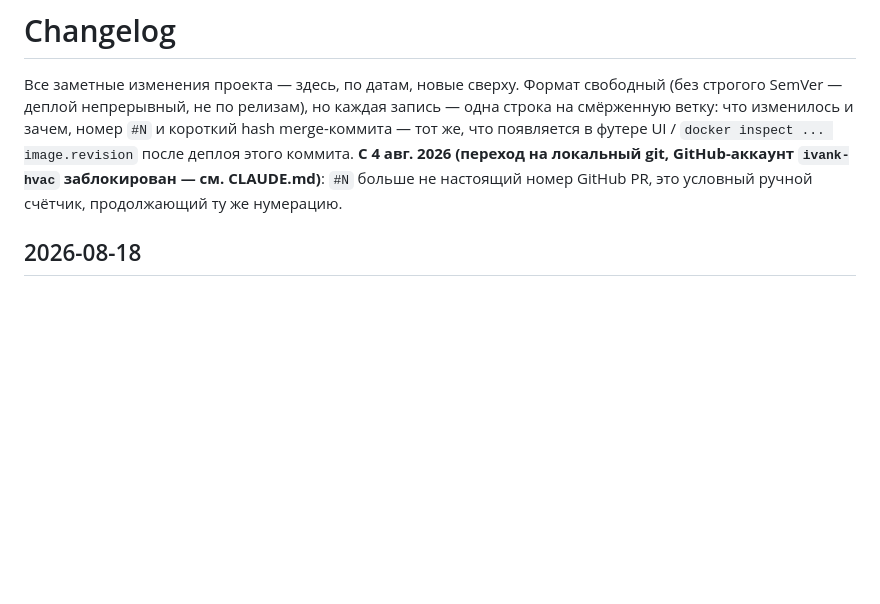
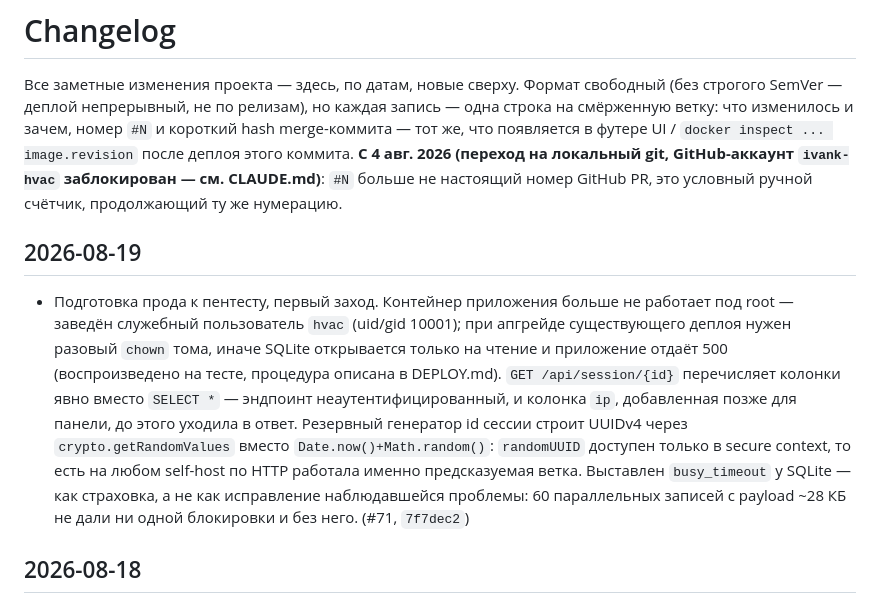
Before and after one commit to ivank-hvac/hvac-guide, a Markdown page: CHANGELOG.md, the part around the change. Drawn GitHub-style; blank space fills up the shorter version.

Commit message:
CHANGELOG: prod hardening pass (#71)
Co-Authored-By: Claude Opus 5 <noreply@anthropic.com>

```diff
--- a/CHANGELOG.md
+++ b/CHANGELOG.md
@@ -8,6 +8,22 @@ UI / `docker inspect ... image.revision` после деплоя этого ко
 **С 4 авг. 2026 (переход на локальный git, GitHub-аккаунт `ivank-hvac`
 заблокирован — см. CLAUDE.md)**: `#N` больше не настоящий номер GitHub PR,
 это условный ручной счётчик, продолжающий ту же нумерацию.
+
+## 2026-08-19
+
+- Подготовка прода к пентесту, первый заход. Контейнер приложения больше не
+  работает под root — заведён служебный пользователь `hvac` (uid/gid 10001);
+  при апгрейде существующего деплоя нужен разовый `chown` тома, иначе SQLite
+  открывается только на чтение и приложение отдаёт 500 (воспроизведено на
+  тесте, процедура описана в DEPLOY.md). `GET /api/session/{id}` перечисляет
+  колонки явно вместо `SELECT *` — эндпоинт неаутентифицированный, и колонка
+  `ip`, добавленная позже для панели, до этого уходила в ответ. Резервный
+  генератор id сессии строит UUIDv4 через `crypto.getRandomValues` вместо
+  `Date.now()+Math.random()`: `randomUUID` доступен только в secure context,
+  то есть на любом self-host по HTTP работала именно предсказуемая ветка.
+  Выставлен `busy_timeout` у SQLite — как страховка, а не как исправление
+  наблюдавшейся проблемы: 60 параллельных записей с payload ~28 КБ не дали
+  ни одной блокировки и без него. (#71, `7f7dec2`)
 
 ## 2026-08-18
 
```
